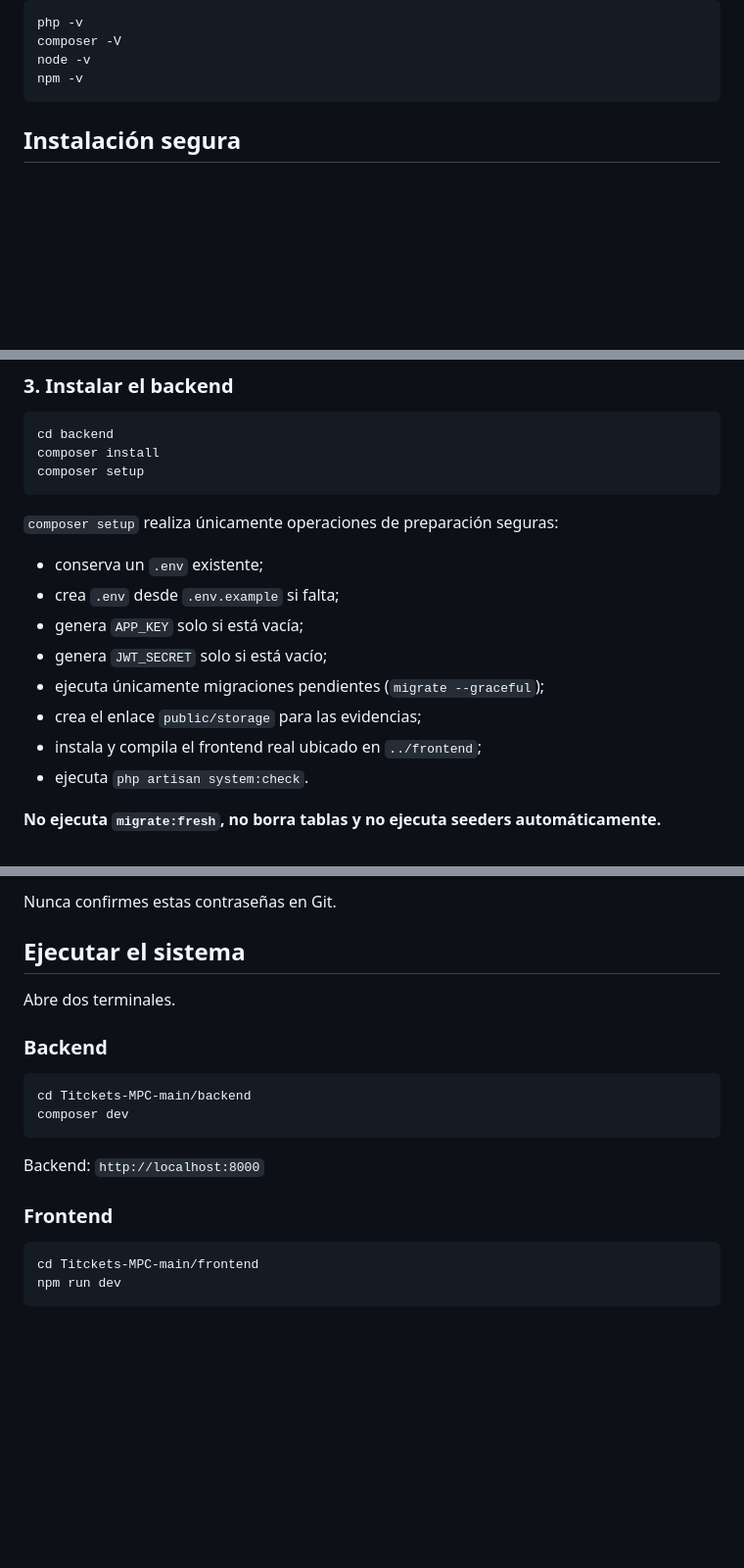
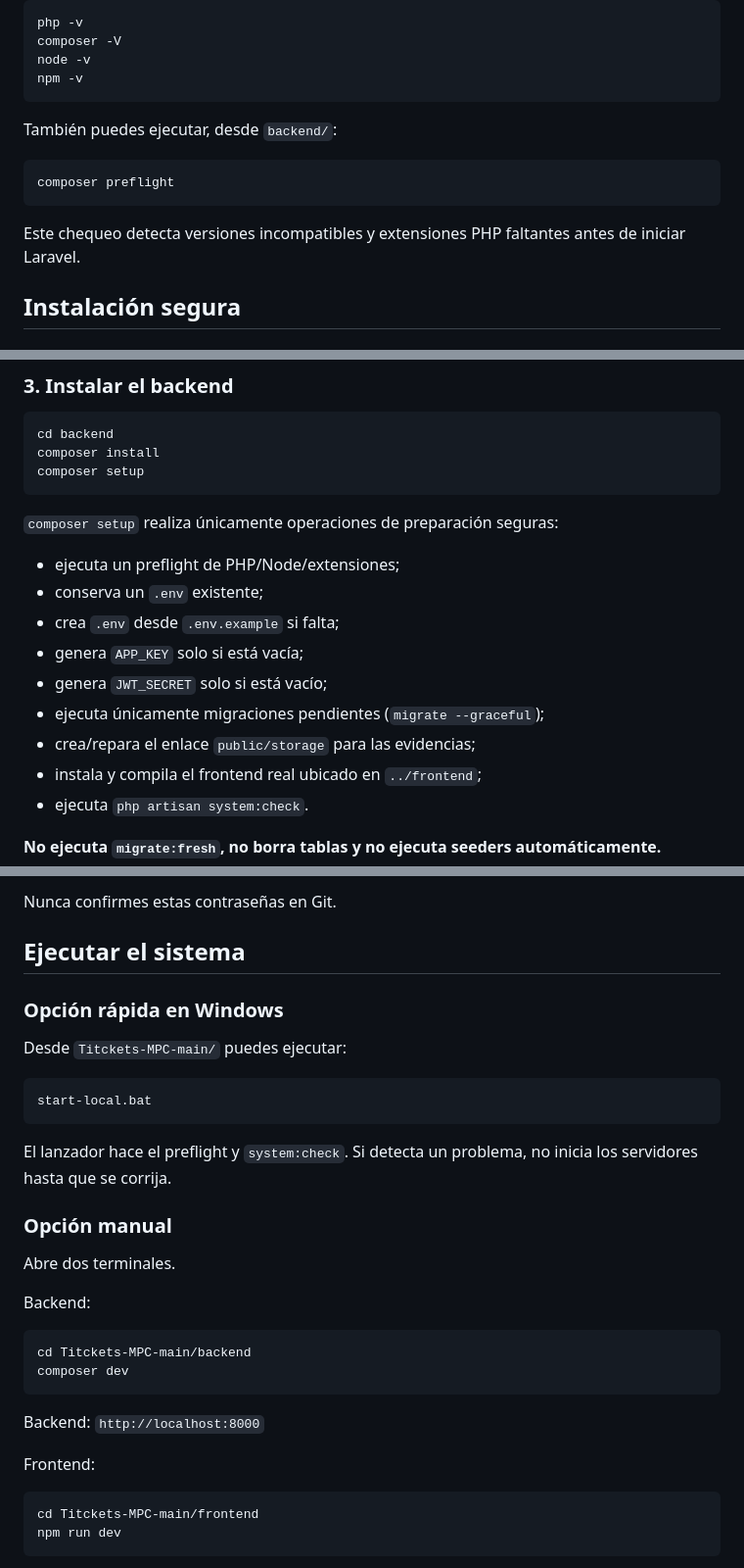
Before and after one commit to AmumuLv/Tarea-8-JoseLeyva, a Markdown page: Titckets-MPC-main/README.md, 3 parts joined by grey strips. Shown at 98% size. GitHub-like rendering; blank space fills up the shorter version.

Commit message:
docs(stabilization): complete startup and isolated test instructions

````diff
--- a/Titckets-MPC-main/README.md
+++ b/Titckets-MPC-main/README.md
@@ -27,6 +27,14 @@ composer -V
 node -v
 npm -v
 ```
+
+También puedes ejecutar, desde `backend/`:
+
+```bash
+composer preflight
+```
+
+Este chequeo detecta versiones incompatibles y extensiones PHP faltantes antes de iniciar Laravel.
 
 ## Instalación segura
 
@@ -59,12 +67,13 @@ composer setup
 
 `composer setup` realiza únicamente operaciones de preparación seguras:
 
+- ejecuta un preflight de PHP/Node/extensiones;
 - conserva un `.env` existente;
 - crea `.env` desde `.env.example` si falta;
 - genera `APP_KEY` solo si está vacía;
 - genera `JWT_SECRET` solo si está vacío;
 - ejecuta únicamente migraciones pendientes (`migrate --graceful`);
-- crea el enlace `public/storage` para las evidencias;
+- crea/repara el enlace `public/storage` para las evidencias;
 - instala y compila el frontend real ubicado en `../frontend`;
 - ejecuta `php artisan system:check`.
 
@@ -93,9 +102,21 @@ Nunca confirmes estas contraseñas en Git.
 
 ## Ejecutar el sistema
 
+### Opción rápida en Windows
+
+Desde `Titckets-MPC-main/` puedes ejecutar:
+
+```bat
+start-local.bat
+```
+
+El lanzador hace el preflight y `system:check`. Si detecta un problema, no inicia los servidores hasta que se corrija.
+
+### Opción manual
+
 Abre dos terminales.
 
-### Backend
+Backend:
 
 ```bash
 cd Titckets-MPC-main/backend
@@ -104,7 +125,7 @@ composer dev
 
 Backend: `http://localhost:8000`
 
-### Frontend
+Frontend:
 
 ```bash
 cd Titckets-MPC-main/frontend
````
Also changed, not shown: other parts of Titckets-MPC-main/README.md (+2 -0 lines).
